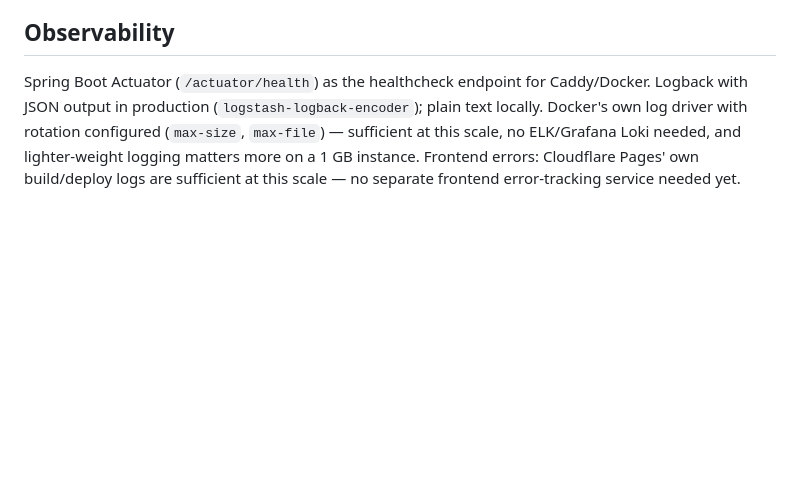
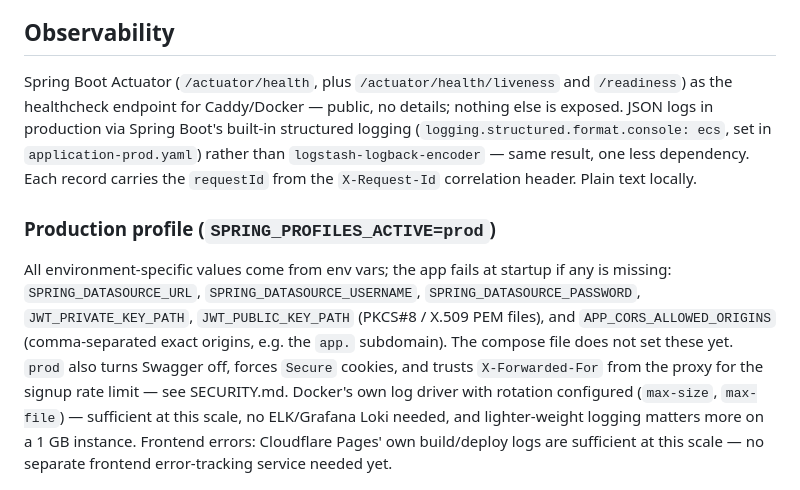
Before and after one commit to AYadav07/revisor, a Markdown page: DEPLOYMENT.md, the part around the change. Rendered like a GitHub page; blank space fills up the shorter version.

Commit message:
update deployment documentation for observability and production profile configurations

```diff
--- a/DEPLOYMENT.md
+++ b/DEPLOYMENT.md
@@ -136,8 +136,20 @@ in mind on the e2-micro's limited local disk — push to object storage promptly
 than accumulating dumps locally.
 
 ## Observability
-Spring Boot Actuator (`/actuator/health`) as the healthcheck endpoint for Caddy/Docker.
-Logback with JSON output in production (`logstash-logback-encoder`); plain text locally.
+Spring Boot Actuator (`/actuator/health`, plus `/actuator/health/liveness` and `/readiness`) as the
+healthcheck endpoint for Caddy/Docker — public, no details; nothing else is exposed.
+JSON logs in production via Spring Boot's built-in structured logging (`logging.structured.format.console:
+ecs`, set in `application-prod.yaml`) rather than `logstash-logback-encoder` — same result, one less
+dependency. Each record carries the `requestId` from the `X-Request-Id` correlation header. Plain text
+locally.
+
+### Production profile (`SPRING_PROFILES_ACTIVE=prod`)
+All environment-specific values come from env vars; the app fails at startup if any is missing:
+`SPRING_DATASOURCE_URL`, `SPRING_DATASOURCE_USERNAME`, `SPRING_DATASOURCE_PASSWORD`,
+`JWT_PRIVATE_KEY_PATH`, `JWT_PUBLIC_KEY_PATH` (PKCS#8 / X.509 PEM files), and
+`APP_CORS_ALLOWED_ORIGINS` (comma-separated exact origins, e.g. the `app.` subdomain). The compose
+file does not set these yet. `prod` also turns Swagger off, forces `Secure` cookies, and trusts
+`X-Forwarded-For` from the proxy for the signup rate limit — see SECURITY.md.
 Docker's own log driver with rotation configured (`max-size`, `max-file`) — sufficient at
 this scale, no ELK/Grafana Loki needed, and lighter-weight logging matters more on a 1 GB
 instance. Frontend errors: Cloudflare Pages' own build/deploy logs are sufficient at this
```
